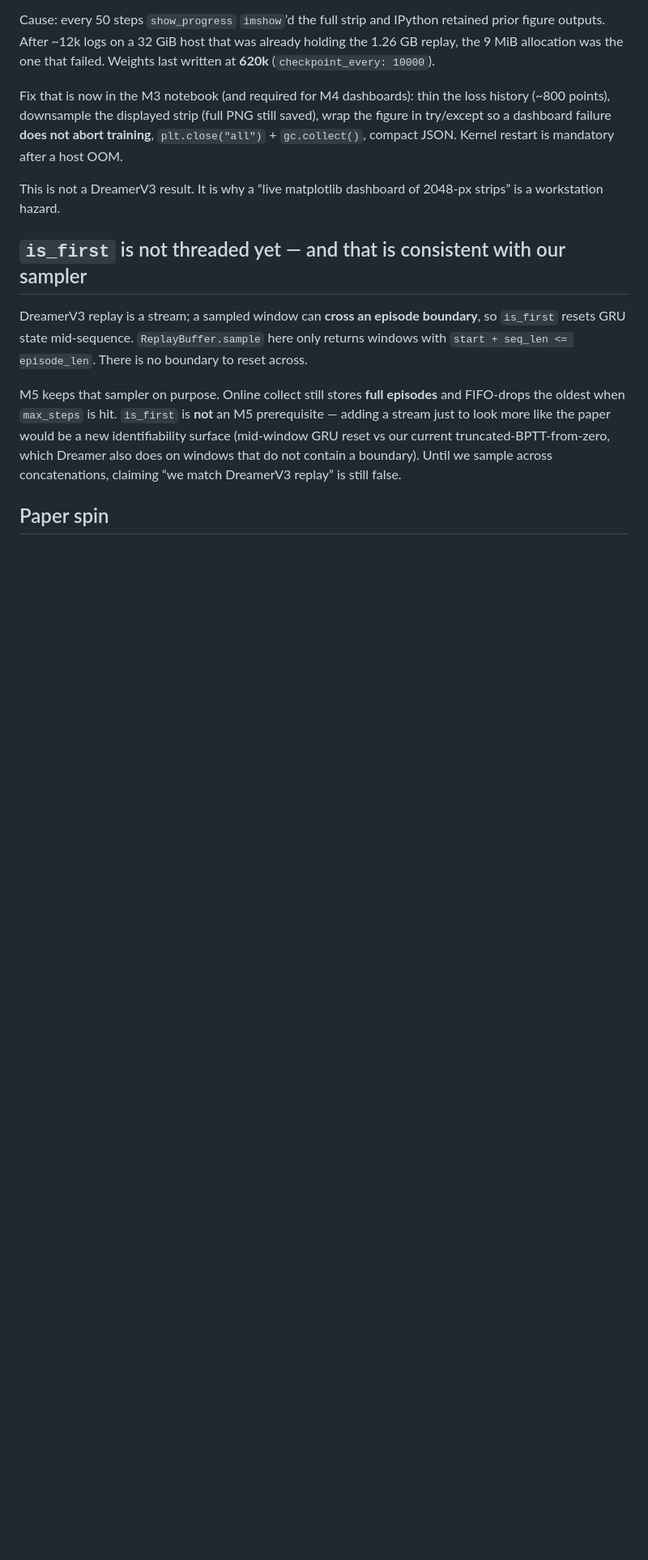
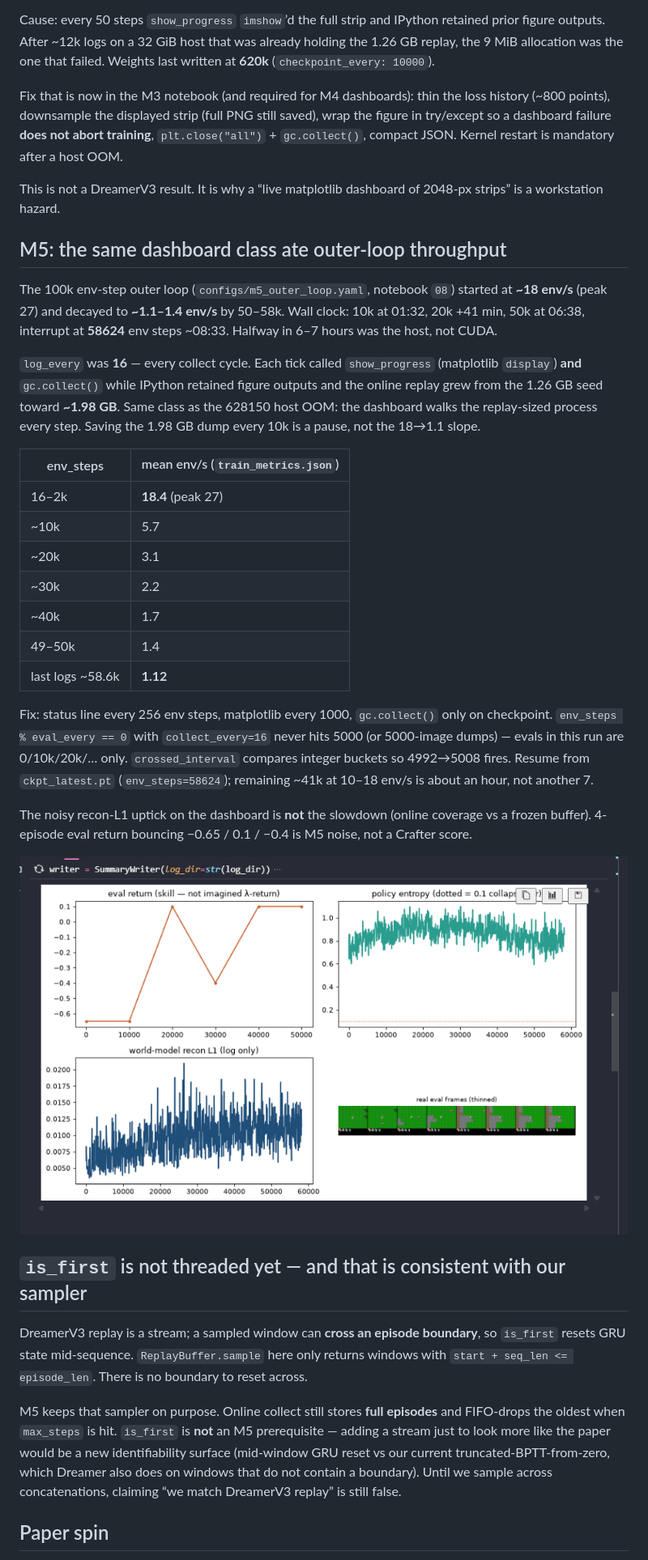
Before and after one commit to aarush-verma16/world-model, a Markdown page: research paper/findings/08-workstation-recipe.md, the part around one of its changes. Shown at 81% size. Drawn GitHub-style; pictures changed too: research paper/figures/m5_notebook_dashboard_50k.png (added); blank space fills up the shorter version.

```diff
--- a/research paper/findings/08-workstation-recipe.md
+++ b/research paper/findings/08-workstation-recipe.md
@@ -59,6 +59,28 @@ Fix that is now in the M3 notebook (and required for M4 dashboards): thin the lo
 
 This is not a DreamerV3 result. It is why a “live matplotlib dashboard of 2048-px strips” is a workstation hazard.
 
+## M5: the same dashboard class ate outer-loop throughput
+
+The 100k env-step outer loop (`configs/m5_outer_loop.yaml`, notebook `08`) started at **~18 env/s** (peak 27) and decayed to **~1.1–1.4 env/s** by 50–58k. Wall clock: 10k at 01:32, 20k +41 min, 50k at 06:38, interrupt at **58624** env steps ~08:33. Halfway in 6–7 hours was the host, not CUDA.
+
+`log_every` was **16** — every collect cycle. Each tick called `show_progress` (matplotlib `display`) **and** `gc.collect()` while IPython retained figure outputs and the online replay grew from the 1.26 GB seed toward **~1.98 GB**. Same class as the 628150 host OOM: the dashboard walks the replay-sized process every step. Saving the 1.98 GB dump every 10k is a pause, not the 18→1.1 slope.
+
+| env_steps | mean env/s (`train_metrics.json`) |
+|---|---|
+| 16–2k | **18.4** (peak 27) |
+| ~10k | 5.7 |
+| ~20k | 3.1 |
+| ~30k | 2.2 |
+| ~40k | 1.7 |
+| 49–50k | 1.4 |
+| last logs ~58.6k | **1.12** |
+
+Fix: status line every 256 env steps, matplotlib every 1000, `gc.collect()` only on checkpoint. `env_steps % eval_every == 0` with `collect_every=16` never hits 5000 (or 5000-image dumps) — evals in this run are 0/10k/20k/… only. `crossed_interval` compares integer buckets so 4992→5008 fires. Resume from `ckpt_latest.pt` (`env_steps=58624`); remaining ~41k at 10–18 env/s is about an hour, not another 7.
+
+The noisy recon-L1 uptick on the dashboard is **not** the slowdown (online coverage vs a frozen buffer). 4-episode eval return bouncing −0.65 / 0.1 / −0.4 is M5 noise, not a Crafter score.
+
+![M5 notebook dashboard at ~50k](../figures/m5_notebook_dashboard_50k.png)
+
 ## `is_first` is not threaded yet — and that is consistent with our sampler
 
 DreamerV3 replay is a stream; a sampled window can **cross an episode boundary**, so `is_first` resets GRU state mid-sequence. `ReplayBuffer.sample` here only returns windows with `start + seq_len <= episode_len`. There is no boundary to reset across.
```
Also changed, not shown: other parts of research paper/findings/08-workstation-recipe.md (+1 -1 lines), docs/experiments.md (+6 -0 lines), research paper/README.md (+2 -2 lines), 8 other files.
